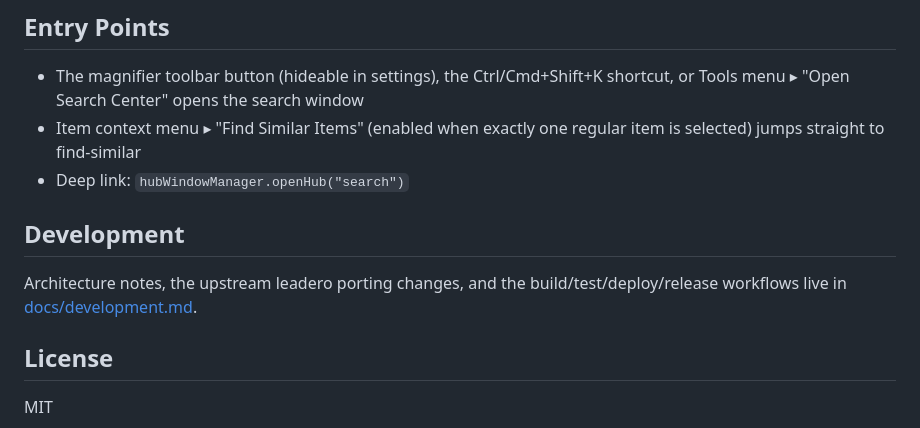
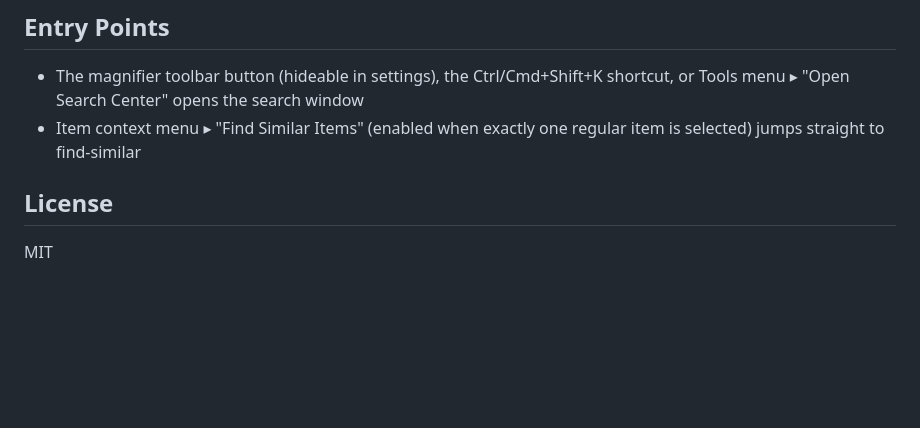
Before and after one commit to Liozhang/z-search, a Markdown page: README.md, the part around the change. Drawn GitHub-style; blank space fills up the shorter version.

```diff
--- a/README.md
+++ b/README.md
@@ -193,13 +193,6 @@ metrics, warning lists, predatory lists, and a discover mode).
   shortcut, or Tools menu ▸ "Open Search Center" opens the search window
 - Item context menu ▸ "Find Similar Items" (enabled when exactly one regular
   item is selected) jumps straight to find-similar
-- Deep link: `hubWindowManager.openHub("search")`
-
-## Development
-
-Architecture notes, the upstream leadero porting changes, and the
-build/test/deploy/release workflows live in
-[docs/development.md](docs/development.md).
 
 ## License
 
```
Also changed, not shown: README.zh-CN.md (+4 -7 lines).
